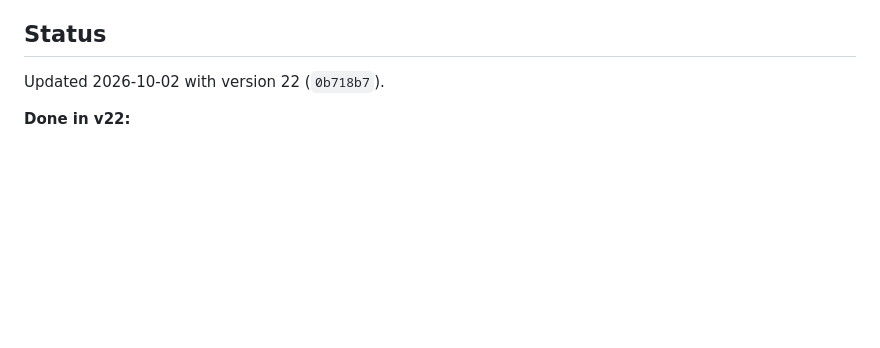
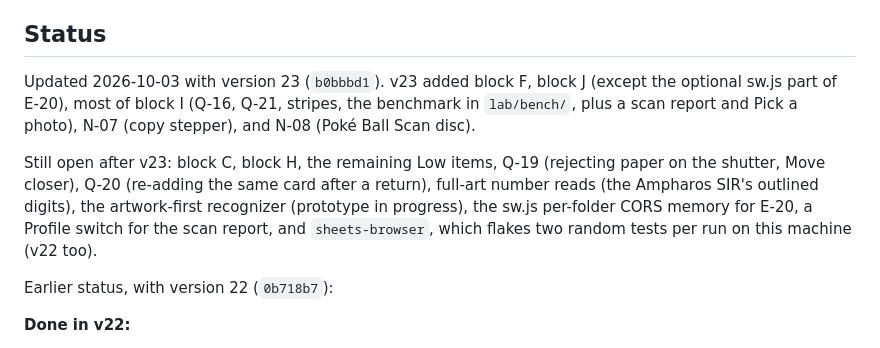
Before and after one commit to ericthmoritsuka/pokemon-card-tracker, a Markdown page: plans/audit.md, the part around the change. Rendered like a GitHub page; blank space fills up the shorter version.

```diff
--- a/plans/audit.md
+++ b/plans/audit.md
@@ -30,7 +30,11 @@
 
 ## Status
 
-Updated 2026-10-02 with version 22 (`0b718b7`).
+Updated 2026-10-03 with version 23 (`b0bbbd1`). v23 added block F, block J (except the optional sw.js part of E-20), most of block I (Q-16, Q-21, stripes, the benchmark in `lab/bench/`, plus a scan report and Pick a photo), N-07 (copy stepper), and N-08 (Poké Ball Scan disc).
+
+Still open after v23: block C, block H, the remaining Low items, Q-19 (rejecting paper on the shutter, Move closer), Q-20 (re-adding the same card after a return), full-art number reads (the Ampharos SIR's outlined digits), the artwork-first recognizer (prototype in progress), the sw.js per-folder CORS memory for E-20, a Profile switch for the scan report, and `sheets-browser`, which flakes two random tests per run on this machine (v22 too).
+
+Earlier status, with version 22 (`0b718b7`):
 
 **Done in v22:**
 - **Block A:** all items.
```
Also changed, not shown: CHANGELOG.md (+23 -0 lines), plans/roadmap.md (+3 -3 lines).
